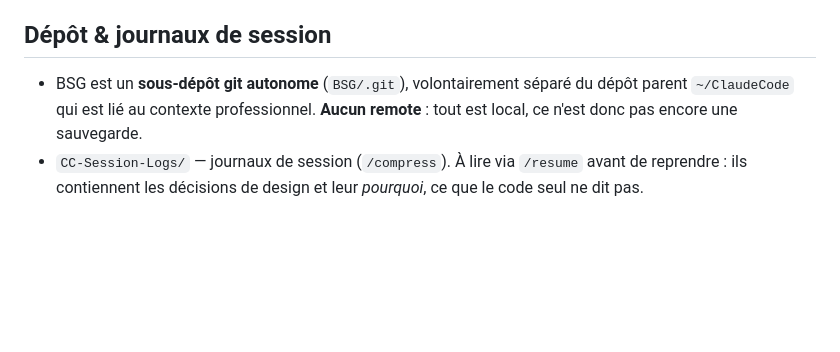
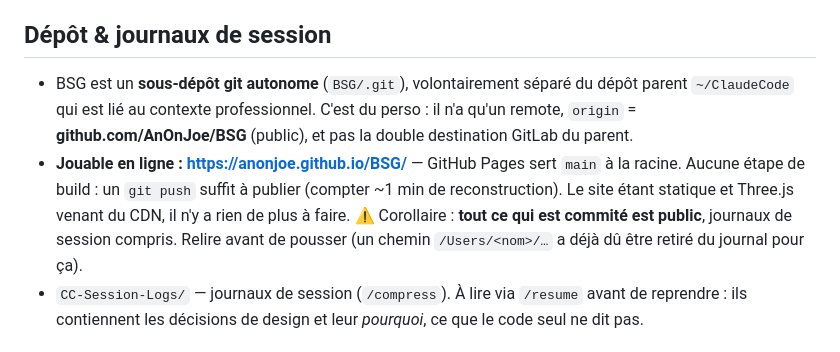
Before and after one commit to AnOnJoe/BSG, a Markdown page: CLAUDE.md, the part around the change. Drawn GitHub-style; blank space fills up the shorter version.

Commit message:
docs: dépôt public, jouable sur GitHub Pages
CLAUDE.md affirmait « aucun remote : ce n'est pas encore une sauvegarde », ce qui
est faux depuis que origin pointe sur github.com/AnOnJoe/BSG. Le dépôt est
désormais public et Pages sert main à la racine — un git push publie, sans étape
de build puisque le site est statique et que Three.js vient du CDN.

Corollaire noté dans les deux fichiers : tout ce qui est commité est public,
journaux de session compris. À relire avant de pousser.

Vérifié sur l'URL publique (headless) : démarrage sans erreur, aucune requête en
échec, localStorage disponible, boucle hangar → passerelle → combat, six
transports et 50 000 âmes, 138 obstacles de terrain, FTL à 74 %.

Co-Authored-By: Claude Opus 5 (1M context) <noreply@anthropic.com>
Claude-Session: https://claude.ai/code/session_01Ba9XfkFyYYtVNbHMdL1TsH

```diff
--- a/CLAUDE.md
+++ b/CLAUDE.md
@@ -495,8 +495,13 @@ intentions basse fréquence).
 
 ## Dépôt & journaux de session
 - BSG est un **sous-dépôt git autonome** (`BSG/.git`), volontairement séparé du dépôt parent
-  `~/ClaudeCode` qui est lié au contexte professionnel. **Aucun remote** : tout est local, ce
-  n'est donc pas encore une sauvegarde.
+  `~/ClaudeCode` qui est lié au contexte professionnel. C'est du perso : il n'a qu'un remote,
+  `origin` = **github.com/AnOnJoe/BSG** (public), et pas la double destination GitLab du parent.
+- **Jouable en ligne : https://anonjoe.github.io/BSG/** — GitHub Pages sert `main` à la racine.
+  Aucune étape de build : un `git push` suffit à publier (compter ~1 min de reconstruction).
+  Le site étant statique et Three.js venant du CDN, il n'y a rien de plus à faire.
+  ⚠ Corollaire : **tout ce qui est commité est public**, journaux de session compris. Relire
+  avant de pousser (un chemin `/Users/<nom>/…` a déjà dû être retiré du journal pour ça).
 - `CC-Session-Logs/` — journaux de session (`/compress`). À lire via `/resume` avant de reprendre :
   ils contiennent les décisions de design et leur *pourquoi*, ce que le code seul ne dit pas.
 
```
Also changed, not shown: README.md (+8 -1 lines).
